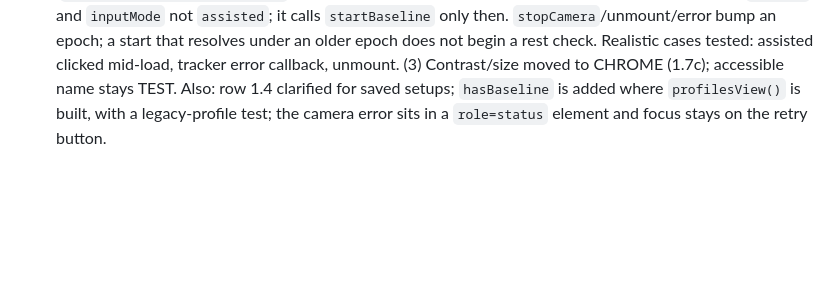
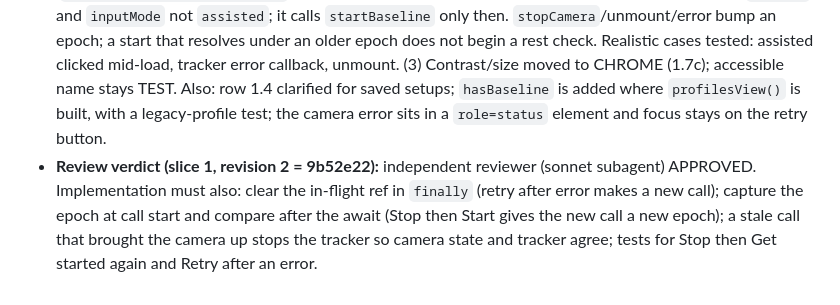
Before and after one commit to VZhou07/Motif, a Markdown page: reasoning.md, the part around the change. Drawn GitHub-style; blank space fills up the shorter version.

Commit message:
Record slice 1 design approval

```diff
--- a/reasoning.md
+++ b/reasoning.md
@@ -605,3 +605,4 @@ Test exact5s Rest↔Action cycles across all training/held-out/cross-check/profi
 - **Failure modes:** camera denied/error leaves `welcome` with the existing message; double click while loading must not start two trackers (button disabled while `loading`); a stale `getStarted` resolving after the user pressed Stop must not start a rest check (check camera is still running before `startBaseline`).
 - **Tests:** acceptance table in `UX_ACCEPTANCE.md` (1.1-1.8).
 - **Revision 2 (after review of 0d5916b: CHANGES REQUIRED; blockers fixed):** (1) `startCamera` keeps an in-flight promise ref and returns the same promise to concurrent callers, so a double click or Get started + Continue starts the tracker once. (2) `getStarted` reads the live session camera state (`session.getSnapshot().camera`) after awaiting, not the closure, and also requires the session still `welcome` and `inputMode` not `assisted`; it calls `startBaseline` only then. `stopCamera`/unmount/error bump an epoch; a start that resolves under an older epoch does not begin a rest check. Realistic cases tested: assisted clicked mid-load, tracker error callback, unmount. (3) Contrast/size moved to CHROME (1.7c); accessible name stays TEST. Also: row 1.4 clarified for saved setups; `hasBaseline` is added where `profilesView()` is built, with a legacy-profile test; the camera error sits in a `role=status` element and focus stays on the retry button.
+- **Review verdict (slice 1, revision 2 = 9b52e22):** independent reviewer (sonnet subagent) APPROVED. Implementation must also: clear the in-flight ref in `finally` (retry after error makes a new call); capture the epoch at call start and compare after the await (Stop then Start gives the new call a new epoch); a stale call that brought the camera up stops the tracker so camera state and tracker agree; tests for Stop then Get started again and Retry after an error.
```
Also changed, not shown: progress.md (+1 -1 lines).
